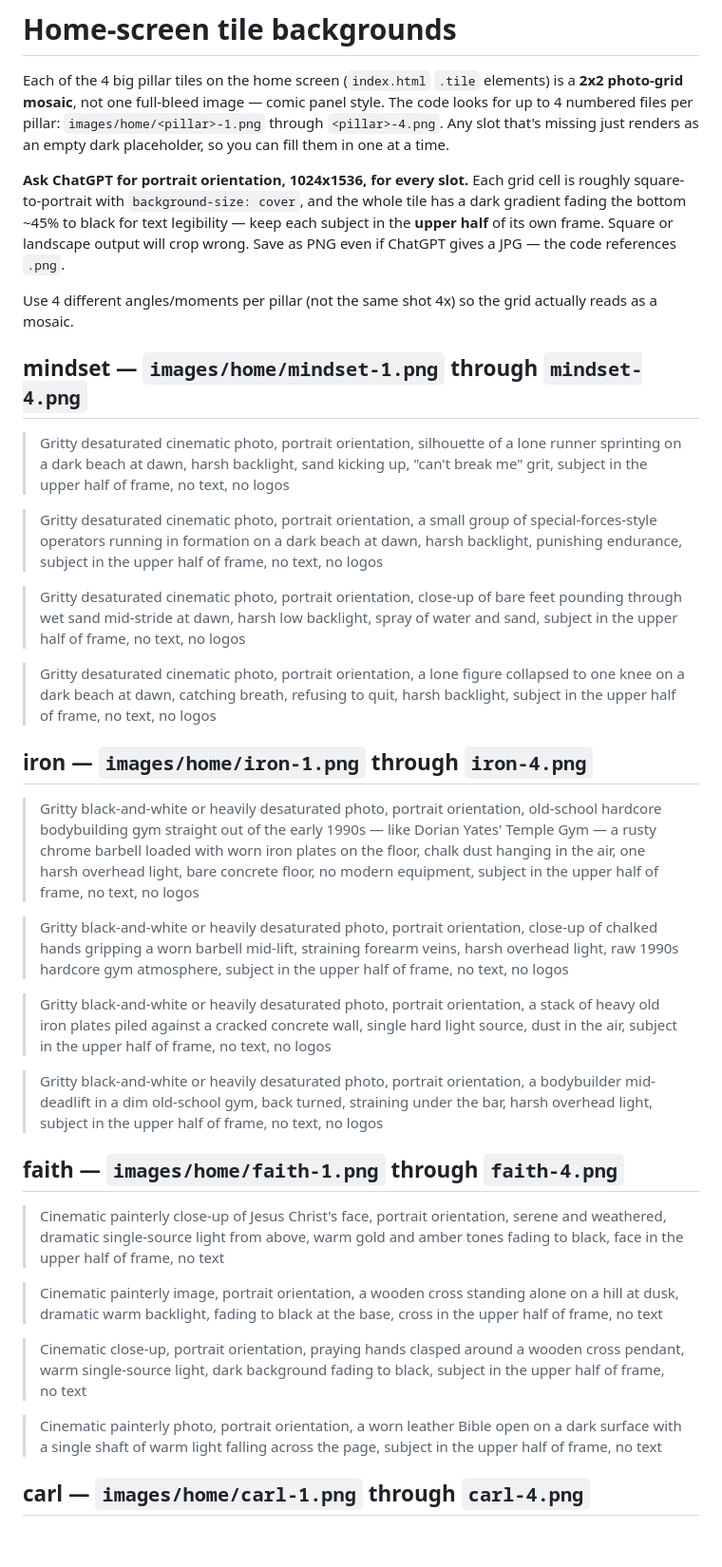
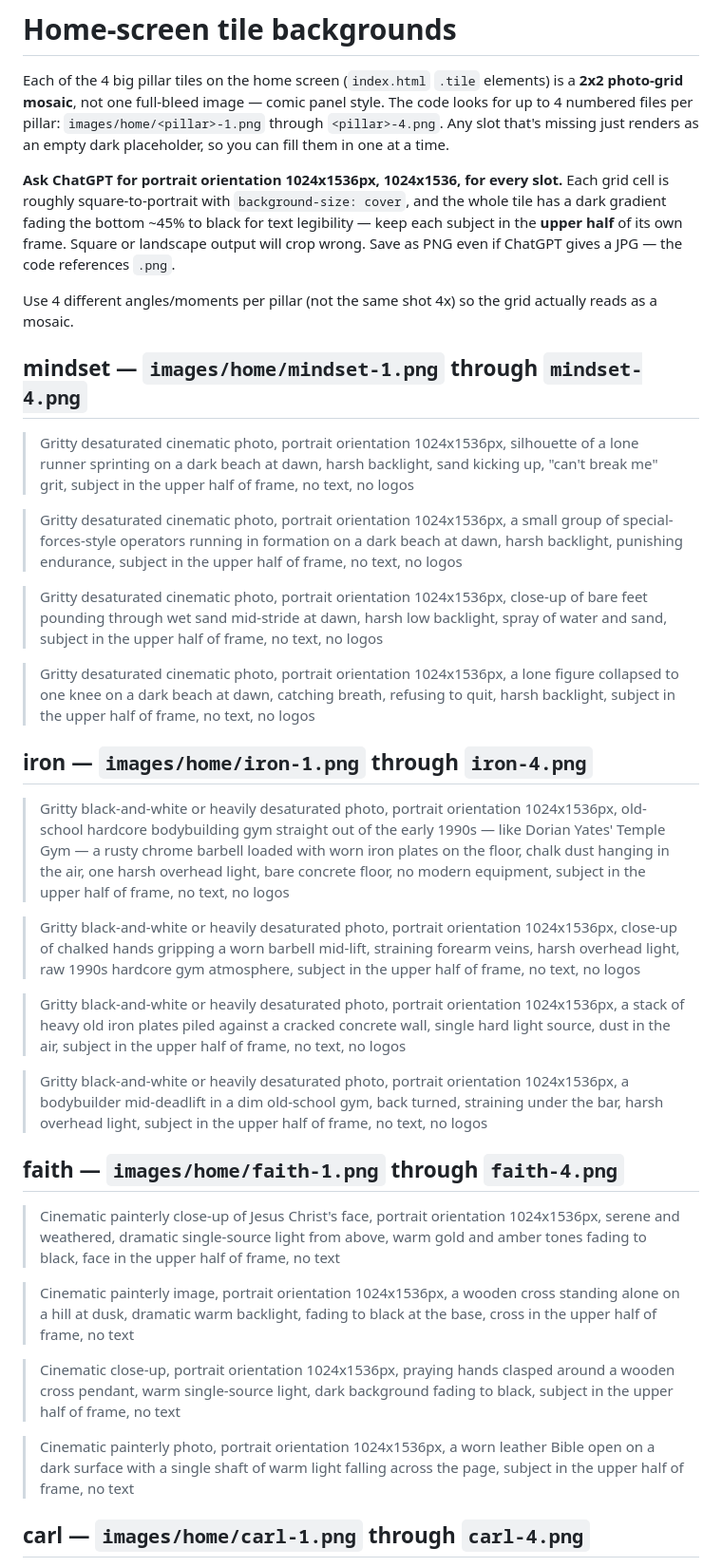
Before and after one commit to cmeyer117/hype-audio, a Markdown page: docs/image-prompts.md, the part around the change. Shown at 95% size. Rendered like a GitHub page; blank space fills up the shorter version.

Commit message:
docs: bake exact pixel dimensions into each image prompt
Co-Authored-By: Claude Sonnet 5 <noreply@anthropic.com>

```diff
--- a/docs/image-prompts.md
+++ b/docs/image-prompts.md
@@ -45,7 +45,7 @@ panel style. The code looks for up to 4 numbered files per pillar:
 missing just renders as an empty dark placeholder, so you can fill them in
 one at a time.
 
-**Ask ChatGPT for portrait orientation, 1024x1536, for every slot.** Each
+**Ask ChatGPT for portrait orientation 1024x1536px, 1024x1536, for every slot.** Each
 grid cell is roughly square-to-portrait with `background-size: cover`, and
 the whole tile has a dark gradient fading the bottom ~45% to black for text
 legibility — keep each subject in the **upper half** of its own frame.
@@ -57,33 +57,33 @@ grid actually reads as a mosaic.
 
 ## mindset — `images/home/mindset-1.png` through `mindset-4.png`
 
-> Gritty desaturated cinematic photo, portrait orientation, silhouette of a lone runner sprinting on a dark beach at dawn, harsh backlight, sand kicking up, "can't break me" grit, subject in the upper half of frame, no text, no logos
+> Gritty desaturated cinematic photo, portrait orientation 1024x1536px, silhouette of a lone runner sprinting on a dark beach at dawn, harsh backlight, sand kicking up, "can't break me" grit, subject in the upper half of frame, no text, no logos
 
-> Gritty desaturated cinematic photo, portrait orientation, a small group of special-forces-style operators running in formation on a dark beach at dawn, harsh backlight, punishing endurance, subject in the upper half of frame, no text, no logos
+> Gritty desaturated cinematic photo, portrait orientation 1024x1536px, a small group of special-forces-style operators running in formation on a dark beach at dawn, harsh backlight, punishing endurance, subject in the upper half of frame, no text, no logos
 
-> Gritty desaturated cinematic photo, portrait orientation, close-up of bare feet pounding through wet sand mid-stride at dawn, harsh low backlight, spray of water and sand, subject in the upper half of frame, no text, no logos
+> Gritty desaturated cinematic photo, portrait orientation 1024x1536px, close-up of bare feet pounding through wet sand mid-stride at dawn, harsh low backlight, spray of water and sand, subject in the upper half of frame, no text, no logos
 
-> Gritty desaturated cinematic photo, portrait orientation, a lone figure collapsed to one knee on a dark beach at dawn, catching breath, refusing to quit, harsh backlight, subject in the upper half of frame, no text, no logos
+> Gritty desaturated cinematic photo, portrait orientation 1024x1536px, a lone figure collapsed to one knee on a dark beach at dawn, catching breath, refusing to quit, harsh backlight, subject in the upper half of frame, no text, no logos
 
 ## iron — `images/home/iron-1.png` through `iron-4.png`
 
-> Gritty black-and-white or heavily desaturated photo, portrait orientation, old-school hardcore bodybuilding gym straight out of the early 1990s — like Dorian Yates' Temple Gym — a rusty chrome barbell loaded with worn iron plates on the floor, chalk dust hanging in the air, one harsh overhead light, bare concrete floor, no modern equipment, subject in the upper half of frame, no text, no logos
+> Gritty black-and-white or heavily desaturated photo, portrait orientation 1024x1536px, old-school hardcore bodybuilding gym straight out of the early 1990s — like Dorian Yates' Temple Gym — a rusty chrome barbell loaded with worn iron plates on the floor, chalk dust hanging in the air, one harsh overhead light, bare concrete floor, no modern equipment, subject in the upper half of frame, no text, no logos
 
-> Gritty black-and-white or heavily desaturated photo, portrait orientation, close-up of chalked hands gripping a worn barbell mid-lift, straining forearm veins, harsh overhead light, raw 1990s hardcore gym atmosphere, subject in the upper half of frame, no text, no logos
+> Gritty black-and-white or heavily desaturated photo, portrait orientation 1024x1536px, close-up of chalked hands gripping a worn barbell mid-lift, straining forearm veins, harsh overhead light, raw 1990s hardcore gym atmosphere, subject in the upper half of frame, no text, no logos
 
-> Gritty black-and-white or heavily desaturated photo, portrait orientation, a stack of heavy old iron plates piled against a cracked concrete wall, single hard light source, dust in the air, subject in the upper half of frame, no text, no logos
+> Gritty black-and-white or heavily desaturated photo, portrait orientation 1024x1536px, a stack of heavy old iron plates piled against a cracked concrete wall, single hard light source, dust in the air, subject in the upper half of frame, no text, no logos
 
-> Gritty black-and-white or heavily desaturated photo, portrait orientation, a bodybuilder mid-deadlift in a dim old-school gym, back turned, straining under the bar, harsh overhead light, subject in the upper half of frame, no text, no logos
+> Gritty black-and-white or heavily desaturated photo, portrait orientation 1024x1536px, a bodybuilder mid-deadlift in a dim old-school gym, back turned, straining under the bar, harsh overhead light, subject in the upper half of frame, no text, no logos
 
 ## faith — `images/home/faith-1.png` through `faith-4.png`
 
-> Cinematic painterly close-up of Jesus Christ's face, portrait orientation, serene and weathered, dramatic single-source light from above, warm gold and amber tones fading to black, face in the upper half of frame, no text
+> Cinematic painterly close-up of Jesus Christ's face, portrait orientation 1024x1536px, serene and weathered, dramatic single-source light from above, warm gold and amber tones fading to black, face in the upper half of frame, no text
 
-> Cinematic painterly image, portrait orientation, a wooden cross standing alone on a hill at dusk, dramatic warm backlight, fading to black at the base, cross in the upper half of frame, no text
+> Cinematic painterly image, portrait orientation 1024x1536px, a wooden cross standing alone on a hill at dusk, dramatic warm backlight, fading to black at the base, cross in the upper half of frame, no text
 
-> Cinematic close-up, portrait orientation, praying hands clasped around a wooden cross pendant, warm single-source light, dark background fading to black, subject in the upper half of frame, no text
+> Cinematic close-up, portrait orientation 1024x1536px, praying hands clasped around a wooden cross pendant, warm single-source light, dark background fading to black, subject in the upper half of frame, no text
 
-> Cinematic painterly photo, portrait orientation, a worn leather Bible open on a dark surface with a single shaft of warm light falling across the page, subject in the upper half of frame, no text
+> Cinematic painterly photo, portrait orientation 1024x1536px, a worn leather Bible open on a dark surface with a single shaft of warm light falling across the page, subject in the upper half of frame, no text
 
 ## carl — `images/home/carl-1.png` through `carl-4.png`
 
```
